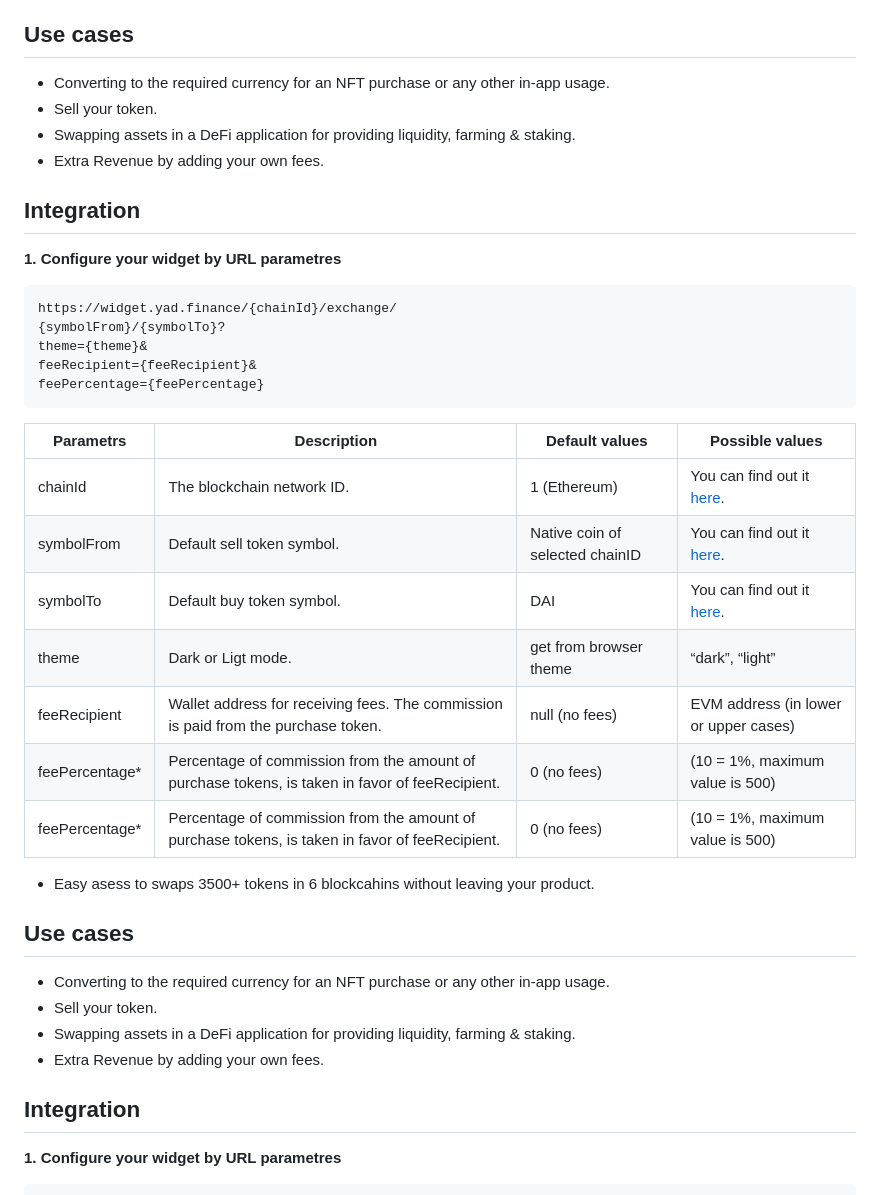
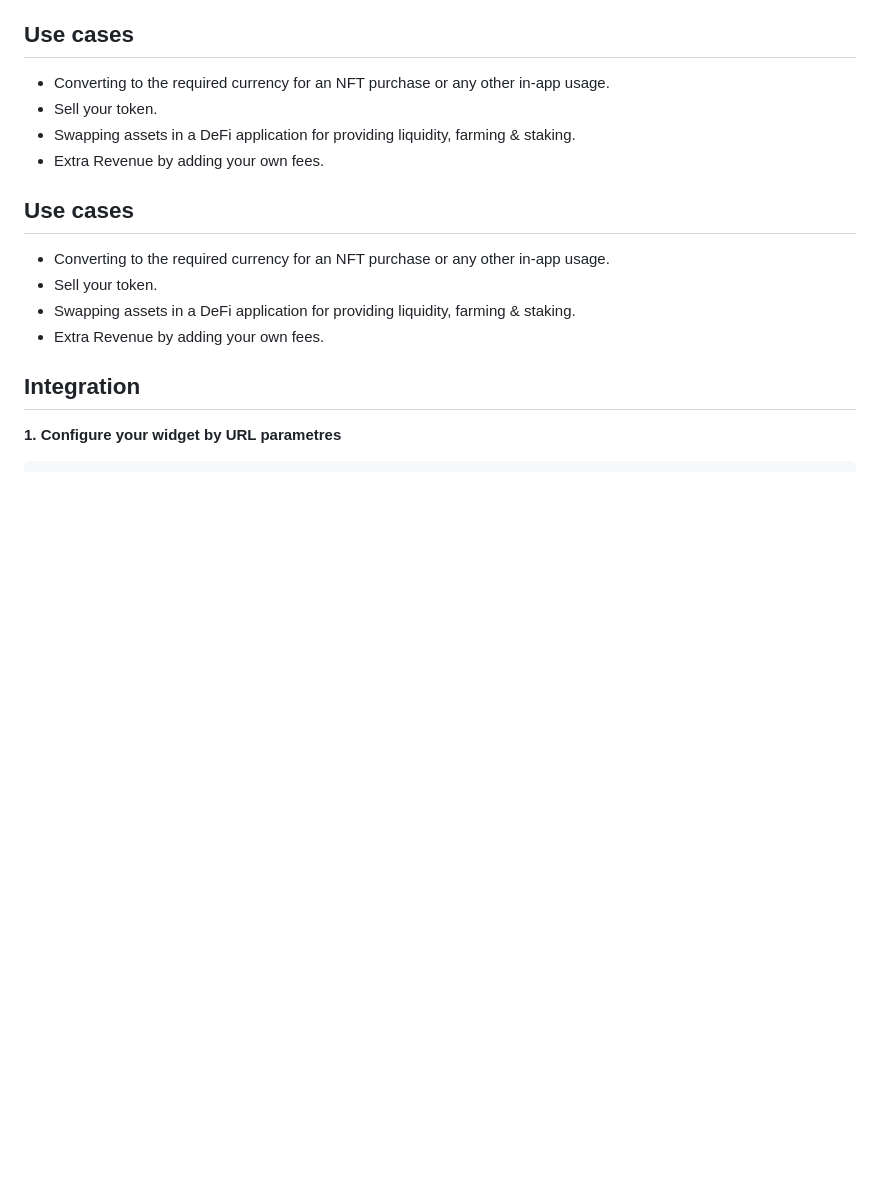
Before and after one commit to Yet-Another-Defi/YetAnotherDeFi-Swap-Widget, a Markdown page: README.md, the part around the change. GitHub-like rendering; blank space fills up the shorter version.

````diff
--- a/README.md
+++ b/README.md
@@ -11,30 +11,6 @@
 - Sell your token.
 - Swapping assets in a DeFi application for providing liquidity, farming & staking.
 - Extra Revenue by adding your own fees.
-
-## Integration
-**1. Configure your widget by URL parametres**
-```
-https://widget.yad.finance/{chainId}/exchange/
-{symbolFrom}/{symbolTo}?
-theme={theme}&
-feeRecipient={feeRecipient}&
-feePercentage={feePercentage}
-```
-
-
-| Parametrs     |Description  |Default values  |Possible values|
-|---------------|---|---|---|
-| chainId       |The blockchain network ID.  | 1 (Ethereum) | You can find out it [here](https://github.com/Yet-Another-Defi/api-integration#endpoint-description).
-| symbolFrom    | Default sell token symbol. | Native coin of selected chainID | You can find out it [here](https://github.com/Yet-Another-Defi/api-integration#get-v1chainidtokens).
-| symbolTo      | Default buy token symbol. | DAI |You can find out it [here](https://github.com/Yet-Another-Defi/api-integration#get-v1chainidtokens).
-| theme         | Dark or Ligt mode. | get from browser theme |“dark”, “light”
-| feeRecipient  | Wallet address for receiving fees. The commission is paid from the purchase token. | null (no fees) | EVM address (in lower or upper cases)
-| feePercentage* | Percentage of commission from the amount of purchase tokens, is taken in favor of feeRecipient.  | 0 (no fees) | (10 = 1%, maximum value is 500)
-| feePercentage* | Percentage of commission from the amount of purchase tokens, is taken in favor of feeRecipient.  | 0 (no fees) | (10 = 1%, maximum value is 500)
-
-- Easy asess to swaps 3500+ tokens in 6 blockcahins without leaving your product.
-
 
 ## Use cases
 - Converting to the required currency for an NFT purchase or any other in-app usage.
````
